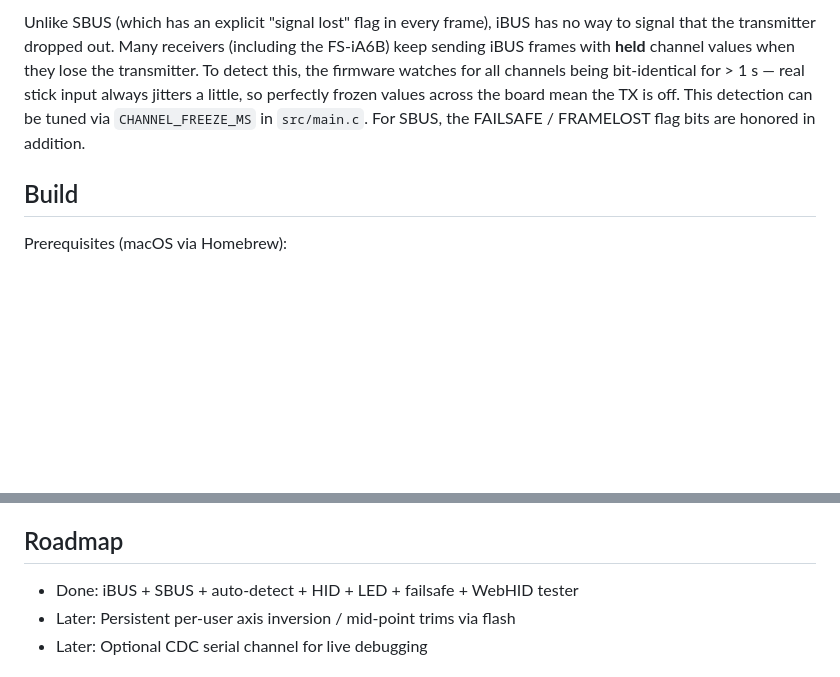
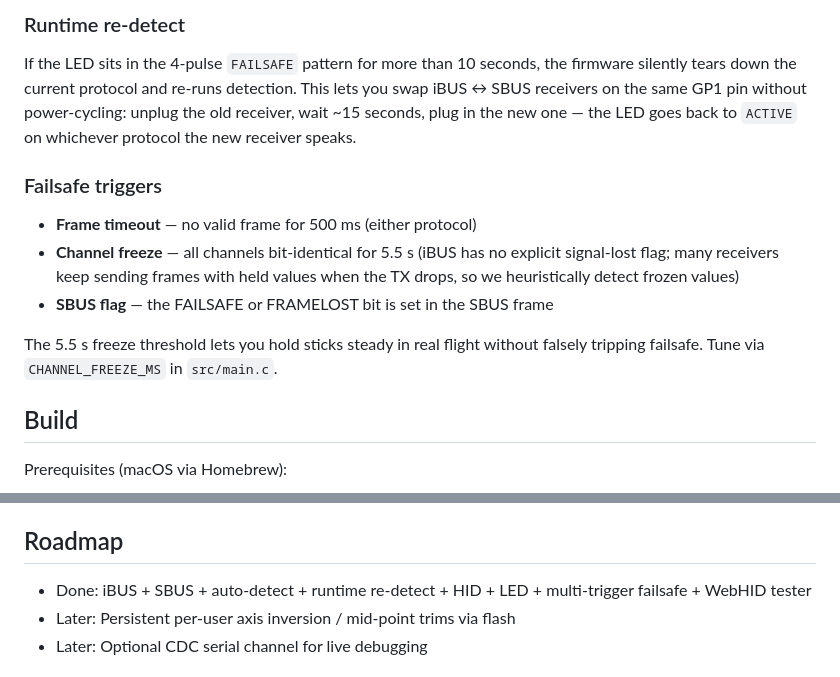
Before and after one commit to akhodeir/RC-Protocol-to-Joystick, a Markdown page: README.md, 2 parts joined by grey strips. GitHub-like rendering; blank space fills up the shorter version.

```diff
--- a/README.md
+++ b/README.md
@@ -70,12 +81,23 @@ for the rest of the session and the LED transitions from `WAITING` to
 
-Unlike SBUS (which has an explicit "signal lost" flag in every frame), iBUS
-has no way to signal that the transmitter dropped out. Many receivers
-(including the FS-iA6B) keep sending iBUS frames with **held** channel
-values when they lose the transmitter. To detect this, the firmware watches
-for all channels being bit-identical for > 1 s — real stick input always
-jitters a little, so perfectly frozen values across the board mean the TX
-is off. This detection can be tuned via `CHANNEL_FREEZE_MS` in `src/main.c`.
-For SBUS, the FAILSAFE / FRAMELOST flag bits are honored in addition.
+### Runtime re-detect
+
+If the LED sits in the 4-pulse `FAILSAFE` pattern for more than 10 seconds,
+the firmware silently tears down the current protocol and re-runs
+detection. This lets you swap iBUS ↔ SBUS receivers on the same GP1 pin
+without power-cycling: unplug the old receiver, wait ~15 seconds, plug in
+the new one — the LED goes back to `ACTIVE` on whichever protocol the new
+receiver speaks.
+
+### Failsafe triggers
+
+- **Frame timeout** — no valid frame for 500 ms (either protocol)
+- **Channel freeze** — all channels bit-identical for 5.5 s (iBUS has no
+  explicit signal-lost flag; many receivers keep sending frames with held
+  values when the TX drops, so we heuristically detect frozen values)
+- **SBUS flag** — the FAILSAFE or FRAMELOST bit is set in the SBUS frame
+
+The 5.5 s freeze threshold lets you hold sticks steady in real flight
+without falsely tripping failsafe. Tune via `CHANNEL_FREEZE_MS` in `src/main.c`.
 
 ## Build
 
@@ -198,7 +241,7 @@ want to see how others have solved adjacent problems:
 
 ## Roadmap
 
-- Done: iBUS + SBUS + auto-detect + HID + LED + failsafe + WebHID tester
+- Done: iBUS + SBUS + auto-detect + runtime re-detect + HID + LED + multi-trigger failsafe + WebHID tester
 - Later: Persistent per-user axis inversion / mid-point trims via flash
 - Later: Optional CDC serial channel for live debugging
 
```
Also changed, not shown: other parts of README.md (+71 -39 lines).
